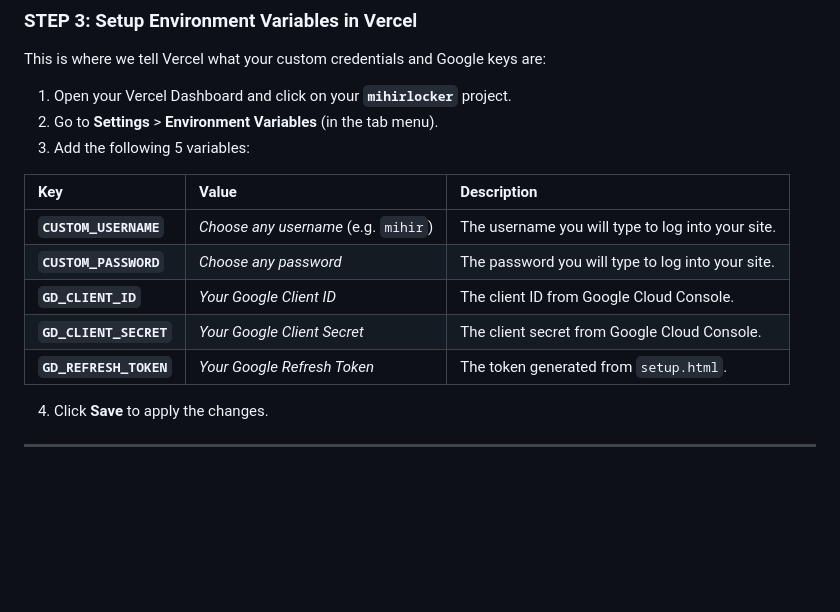
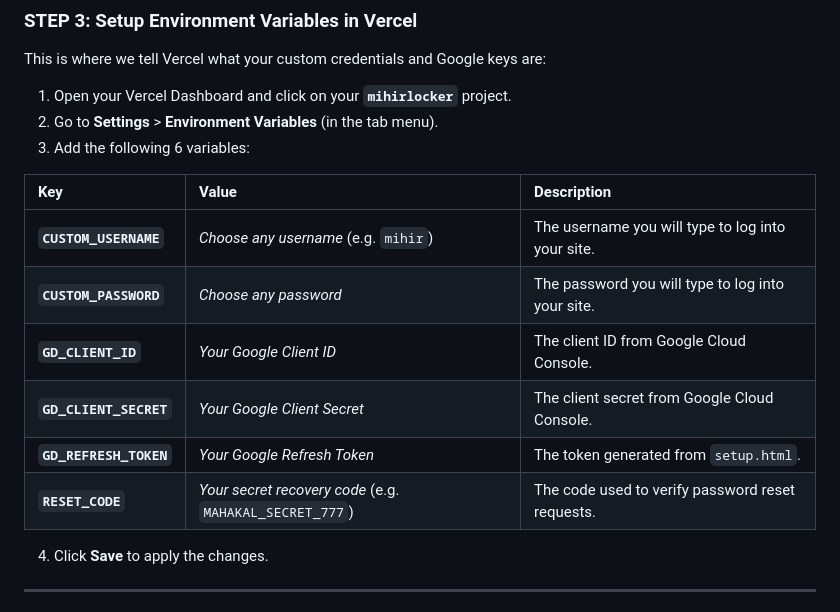
Before and after one commit to MihirSuthar1010/personal-cloud-drive, a Markdown page: README.md, the part around the change. Drawn GitHub-style; blank space fills up the shorter version.

Commit message:
Update README.md with RESET_CODE environment variable description

```diff
--- a/README.md
+++ b/README.md
@@ -41,7 +41,7 @@ This is where we tell Vercel what your custom credentials and Google keys are:
 
 1. Open your Vercel Dashboard and click on your **`mihirlocker`** project.
 2. Go to **Settings** > **Environment Variables** (in the tab menu).
-3. Add the following 5 variables:
+3. Add the following 6 variables:
 
 | Key | Value | Description |
 | :--- | :--- | :--- |
@@ -50,6 +50,7 @@ This is where we tell Vercel what your custom credentials and Google keys are:
 | **`GD_CLIENT_ID`** | *Your Google Client ID* | The client ID from Google Cloud Console. |
 | **`GD_CLIENT_SECRET`** | *Your Google Client Secret* | The client secret from Google Cloud Console. |
 | **`GD_REFRESH_TOKEN`** | *Your Google Refresh Token* | The token generated from `setup.html`. |
+| **`RESET_CODE`** | *Your secret recovery code* (e.g. `MAHAKAL_SECRET_777`) | The code used to verify password reset requests. |
 
 4. Click **Save** to apply the changes.
 
```
